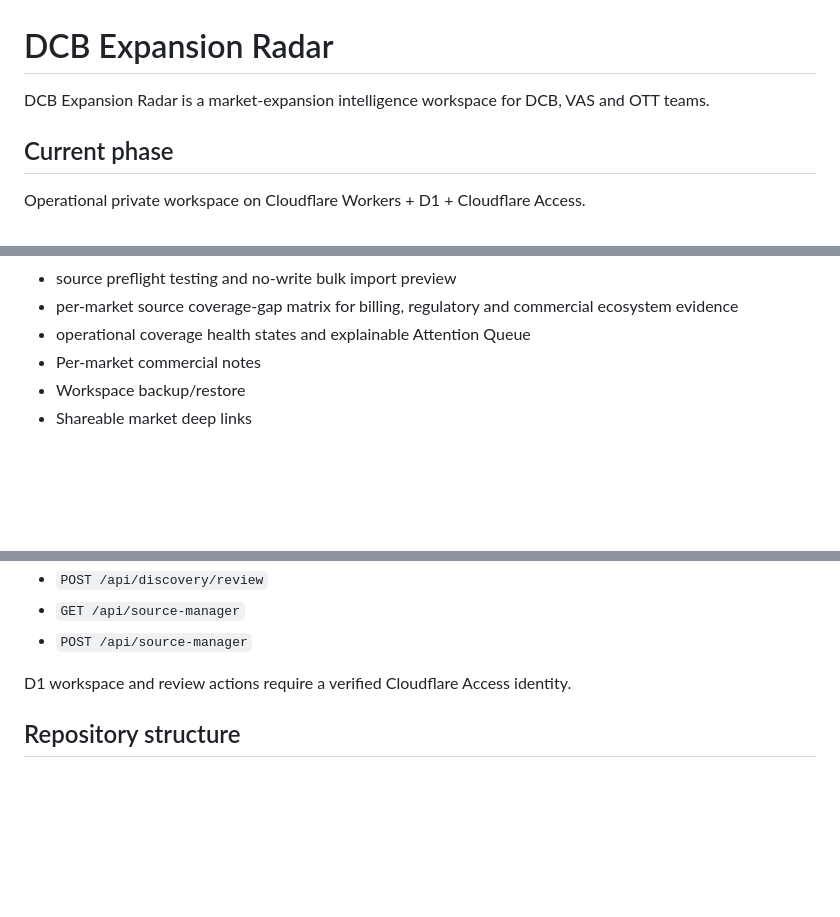
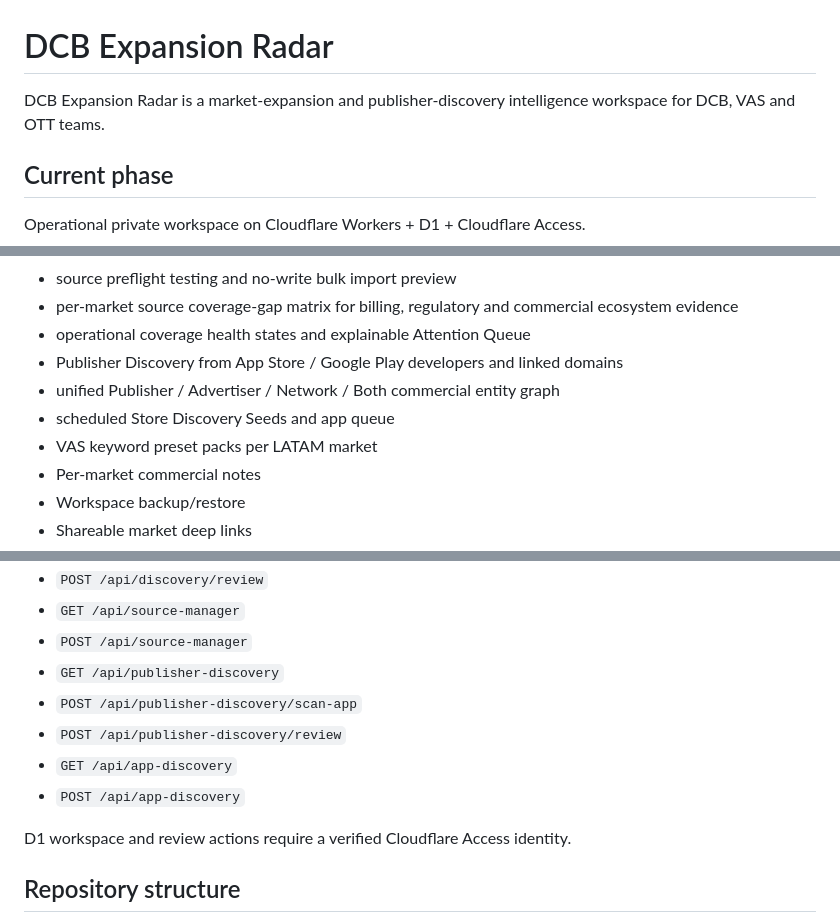
Before and after one commit to rickyganiere/dcb-expansion-radar, a Markdown page: README.md, 3 parts joined by grey strips. Rendered like a GitHub page; blank space fills up the shorter version.

```diff
--- a/README.md
+++ b/README.md
@@ -1,6 +1,6 @@
 # DCB Expansion Radar
 
-DCB Expansion Radar is a market-expansion intelligence workspace for DCB, VAS and OTT teams.
+DCB Expansion Radar is a market-expansion and publisher-discovery intelligence workspace for DCB, VAS and OTT teams.
 
 ## Current phase
 
@@ -44,6 +44,10 @@ Production remains on `main`. New development is prepared on `feature/radar-next
 - source preflight testing and no-write bulk import preview
 - per-market source coverage-gap matrix for billing, regulatory and commercial ecosystem evidence
 - operational coverage health states and explainable Attention Queue
+- Publisher Discovery from App Store / Google Play developers and linked domains
+- unified Publisher / Advertiser / Network / Both commercial entity graph
+- scheduled Store Discovery Seeds and app queue
+- VAS keyword preset packs per LATAM market
 - Per-market commercial notes
 - Workspace backup/restore
 - Shareable market deep links
@@ -167,6 +183,11 @@ Core endpoints:
 - `POST /api/discovery/review`
 - `GET /api/source-manager`
 - `POST /api/source-manager`
+- `GET /api/publisher-discovery`
+- `POST /api/publisher-discovery/scan-app`
+- `POST /api/publisher-discovery/review`
+- `GET /api/app-discovery`
+- `POST /api/app-discovery`
 
 D1 workspace and review actions require a verified Cloudflare Access identity.
 
```
Also changed, not shown: other parts of README.md (+22 -1 lines).
